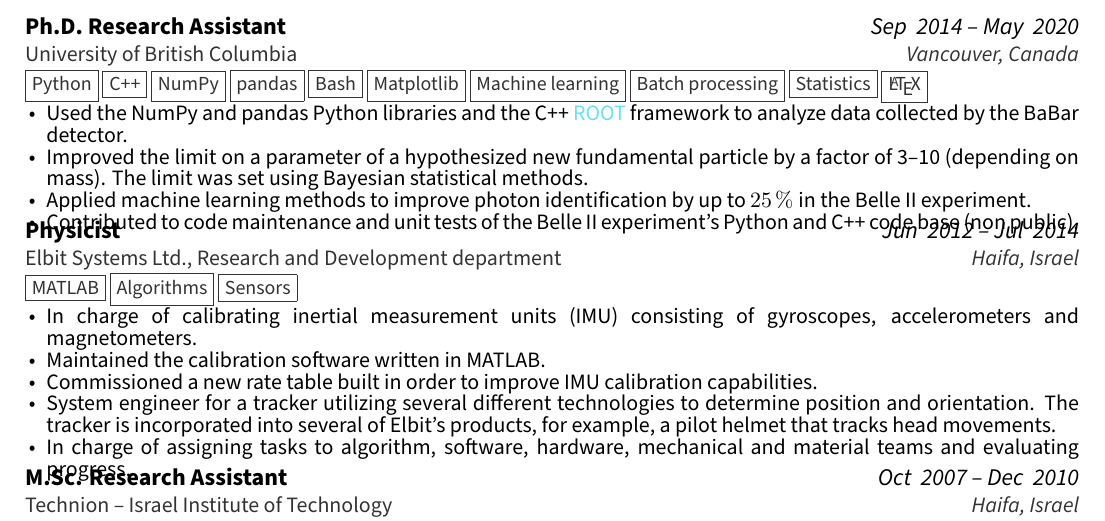
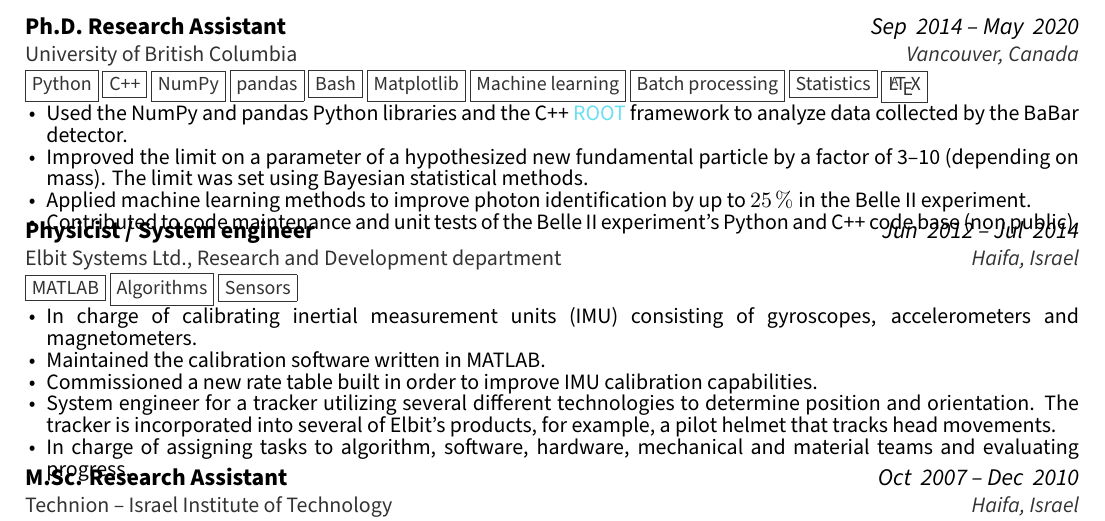
Before and after one commit to hershen/resume, a LaTeX CV (resume.tex, which reads resume/experience.tex): part of page 1 of 2, cut so that both start at the same text. Compiled offline with XeLaTeX.

Commit message:
Add 'system engineer' to Elbit job title

```diff
--- a/resume/experience.tex
+++ b/resume/experience.tex
@@ -26,7 +26,7 @@
     }
 
     \cventryWithTags
-    {Physicist} % Job title
+    {Physicist / System engineer} % Job title
     {Elbit Systems Ltd., Research and Development department} % Organization
     {Haifa, Israel} % Location
     {Jun \ 2012 -- Jul \ 2014} % Date(s)
```
